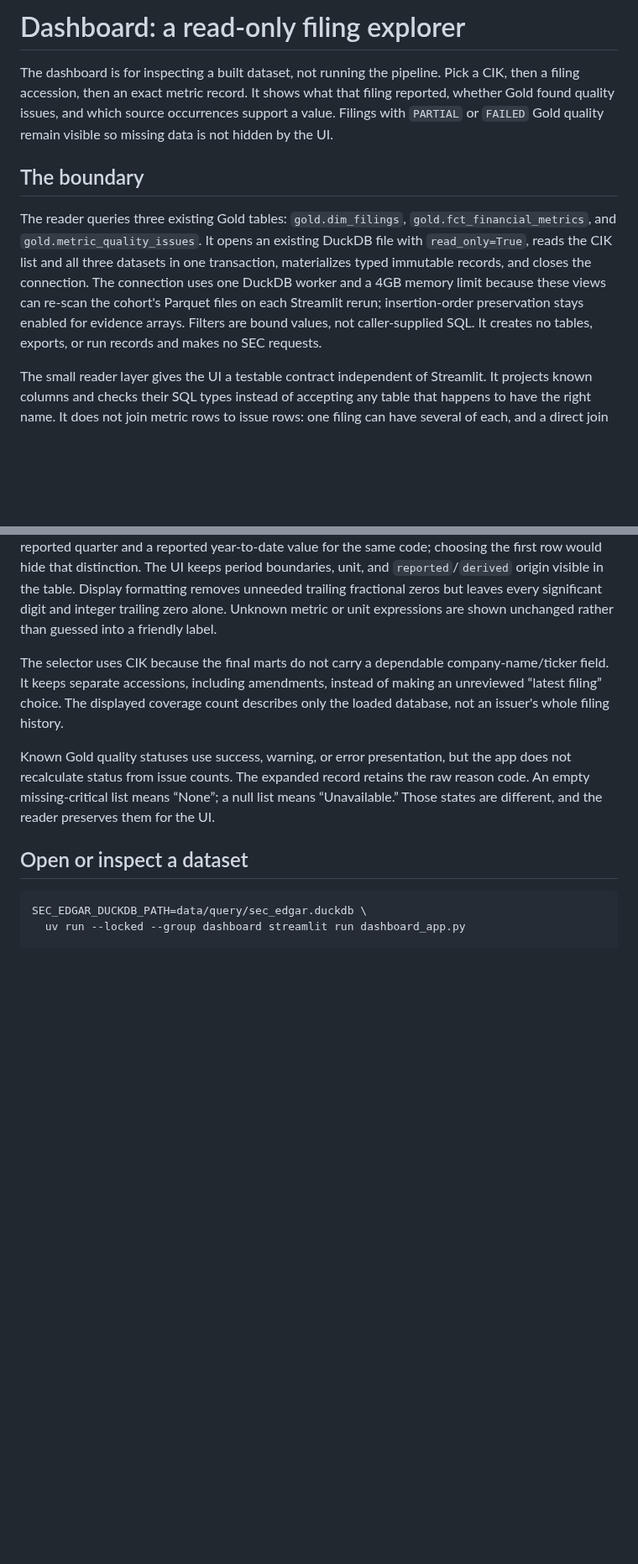
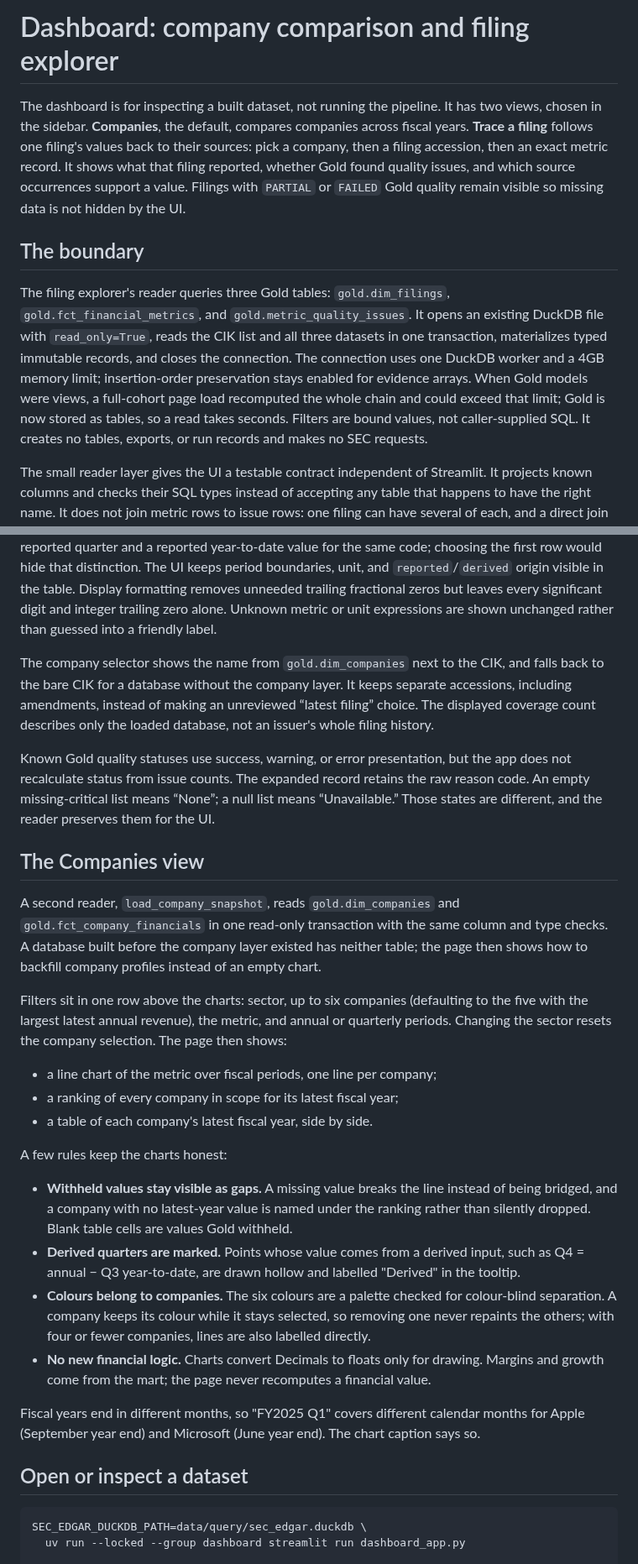
Before and after one commit to dhirajkk91/sec-edgar-financial-data-lakehouse, a Markdown page: docs/architectures/dashboard-V1.md, 2 parts joined by grey strips. Shown at 84% size. Drawn GitHub-style; blank space fills up the shorter version.

```diff
--- a/docs/architectures/dashboard-V1.md
+++ b/docs/architectures/dashboard-V1.md
@@ -1,10 +1,10 @@
-# Dashboard: a read-only filing explorer
+# Dashboard: company comparison and filing explorer
 
-The dashboard is for inspecting a built dataset, not running the pipeline. Pick a CIK, then a filing accession, then an exact metric record. It shows what that filing reported, whether Gold found quality issues, and which source occurrences support a value. Filings with `PARTIAL` or `FAILED` Gold quality remain visible so missing data is not hidden by the UI.
+The dashboard is for inspecting a built dataset, not running the pipeline. It has two views, chosen in the sidebar. **Companies**, the default, compares companies across fiscal years. **Trace a filing** follows one filing's values back to their sources: pick a company, then a filing accession, then an exact metric record. It shows what that filing reported, whether Gold found quality issues, and which source occurrences support a value. Filings with `PARTIAL` or `FAILED` Gold quality remain visible so missing data is not hidden by the UI.
 
 ## The boundary
 
-The reader queries three existing Gold tables: `gold.dim_filings`, `gold.fct_financial_metrics`, and `gold.metric_quality_issues`. It opens an existing DuckDB file with `read_only=True`, reads the CIK list and all three datasets in one transaction, materializes typed immutable records, and closes the connection. The connection uses one DuckDB worker and a 4GB memory limit because these views can re-scan the cohort's Parquet files on each Streamlit rerun; insertion-order preservation stays enabled for evidence arrays. Filters are bound values, not caller-supplied SQL. It creates no tables, exports, or run records and makes no SEC requests.
+The filing explorer's reader queries three Gold tables: `gold.dim_filings`, `gold.fct_financial_metrics`, and `gold.metric_quality_issues`. It opens an existing DuckDB file with `read_only=True`, reads the CIK list and all three datasets in one transaction, materializes typed immutable records, and closes the connection. The connection uses one DuckDB worker and a 4GB memory limit; insertion-order preservation stays enabled for evidence arrays. When Gold models were views, a full-cohort page load recomputed the whole chain and could exceed that limit; Gold is now stored as tables, so a read takes seconds. Filters are bound values, not caller-supplied SQL. It creates no tables, exports, or run records and makes no SEC requests.
 
 The small reader layer gives the UI a testable contract independent of Streamlit. It projects known columns and checks their SQL types instead of accepting any table that happens to have the right name. It does not join metric rows to issue rows: one filing can have several of each, and a direct join would multiply both counts. Reading all three views in one transaction gives one database snapshot for the screen, while returning immutable records keeps UI filtering from changing that source snapshot.
 
@@ -16,9 +16,28 @@ The Streamlit app uses that snapshot. It gives the eight known metric codes read
 
 The user chooses an **exact record**, not just a metric name. A filing can legitimately contain both a reported quarter and a reported year-to-date value for the same code; choosing the first row would hide that distinction. The UI keeps period boundaries, unit, and `reported`/`derived` origin visible in the table. Display formatting removes unneeded trailing fractional zeros but leaves every significant digit and integer trailing zero alone. Unknown metric or unit expressions are shown unchanged rather than guessed into a friendly label.
 
-The selector uses CIK because the final marts do not carry a dependable company-name/ticker field. It keeps separate accessions, including amendments, instead of making an unreviewed “latest filing” choice. The displayed coverage count describes only the loaded database, not an issuer's whole filing history.
+The company selector shows the name from `gold.dim_companies` next to the CIK, and falls back to the bare CIK for a database without the company layer. It keeps separate accessions, including amendments, instead of making an unreviewed “latest filing” choice. The displayed coverage count describes only the loaded database, not an issuer's whole filing history.
 
 Known Gold quality statuses use success, warning, or error presentation, but the app does not recalculate status from issue counts. The expanded record retains the raw reason code. An empty missing-critical list means “None”; a null list means “Unavailable.” Those states are different, and the reader preserves them for the UI.
+
+## The Companies view
+
+A second reader, `load_company_snapshot`, reads `gold.dim_companies` and `gold.fct_company_financials` in one read-only transaction with the same column and type checks. A database built before the company layer existed has neither table; the page then shows how to backfill company profiles instead of an empty chart.
+
+Filters sit in one row above the charts: sector, up to six companies (defaulting to the five with the largest latest annual revenue), the metric, and annual or quarterly periods. Changing the sector resets the company selection. The page then shows:
+
+- a line chart of the metric over fiscal periods, one line per company;
+- a ranking of every company in scope for its latest fiscal year;
+- a table of each company's latest fiscal year, side by side.
+
+A few rules keep the charts honest:
+
+- **Withheld values stay visible as gaps.** A missing value breaks the line instead of being bridged, and a company with no latest-year value is named under the ranking rather than silently dropped. Blank table cells are values Gold withheld.
+- **Derived quarters are marked.** Points whose value comes from a derived input, such as Q4 = annual − Q3 year-to-date, are drawn hollow and labelled "Derived" in the tooltip.
+- **Colours belong to companies.** The six colours are a palette checked for colour-blind separation. A company keeps its colour while it stays selected, so removing one never repaints the others; with four or fewer companies, lines are also labelled directly.
+- **No new financial logic.** Charts convert Decimals to floats only for drawing. Margins and growth come from the mart; the page never recomputes a financial value.
+
+Fiscal years end in different months, so "FY2025 Q1" covers different calendar months for Apple (September year end) and Microsoft (June year end). The chart caption says so.
 
 ## Open or inspect a dataset
 
```
Also changed, not shown: other parts of docs/architectures/dashboard-V1.md (+1 -1 lines), README.md (+10 -2 lines), docs/images/companies.png (added), docs/images/trace-a-filing.png (added).
